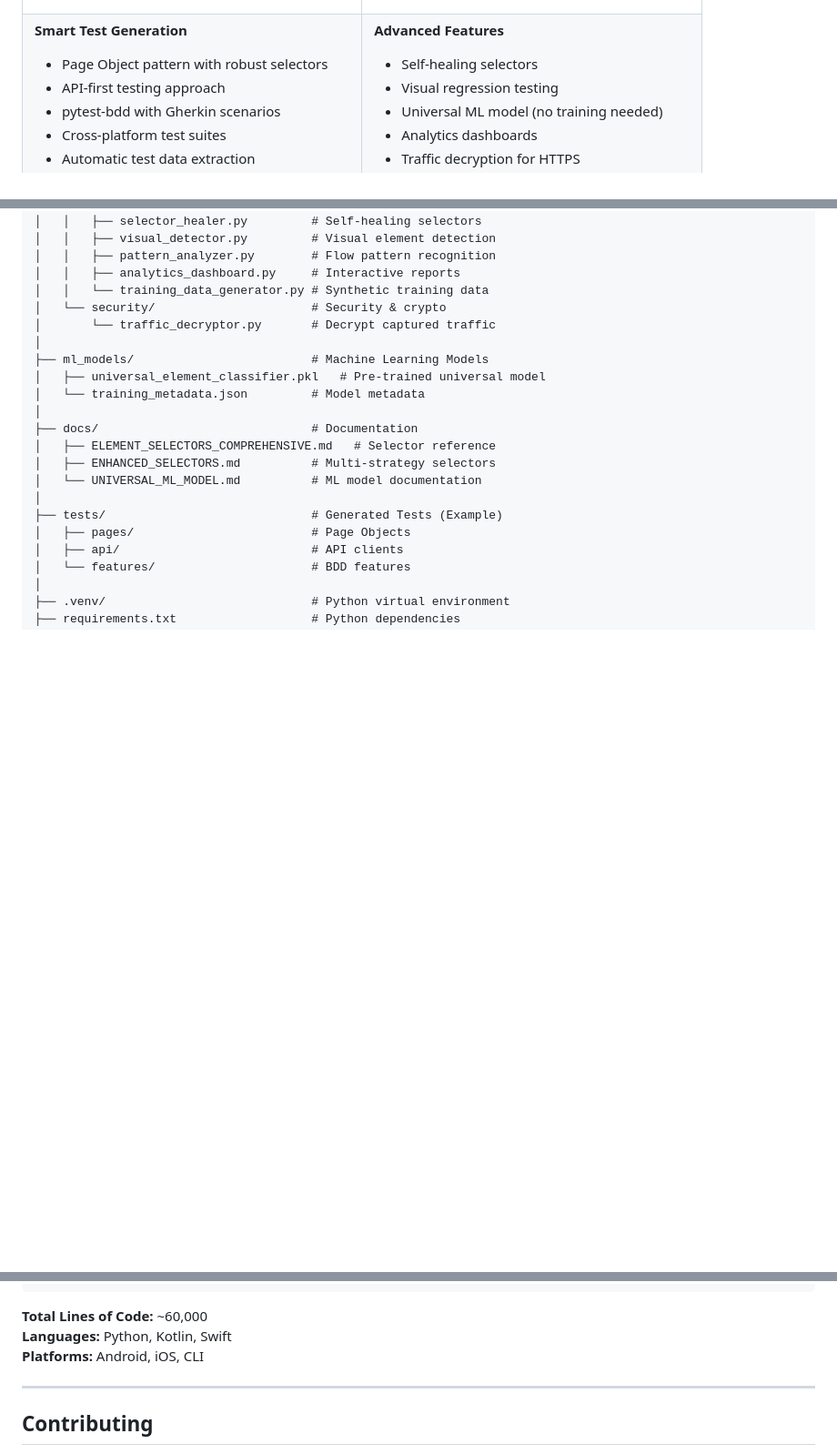
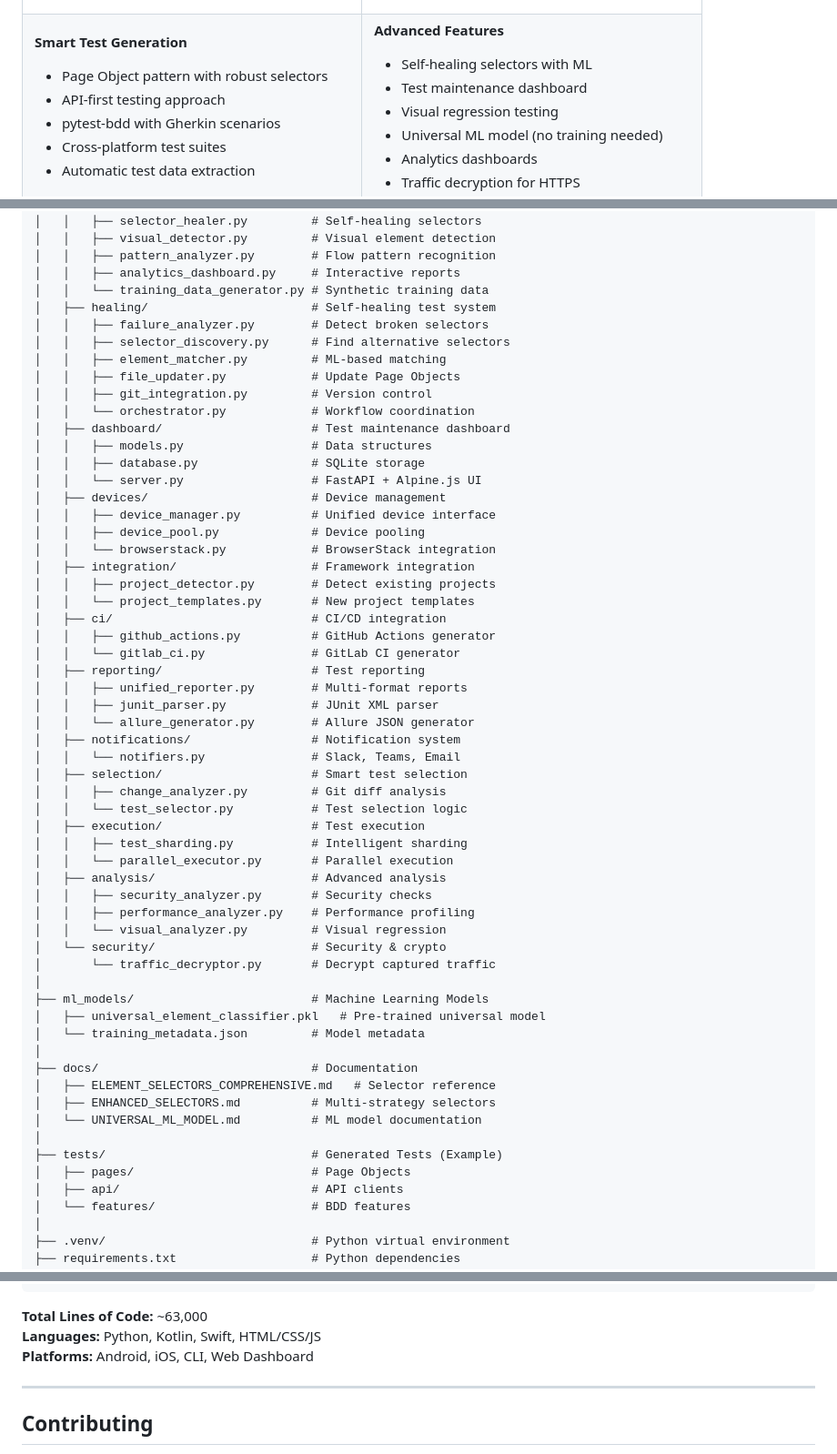
Before and after one commit to VadimToptunov/mobile_test_recorder, a Markdown page: README.md, 3 parts joined by grey strips. Shown at 91% size. GitHub-like rendering; blank space fills up the shorter version.

````diff
--- a/README.md
+++ b/README.md
@@ -96,7 +96,8 @@ Mobile Observe & Test Framework is a next-generation platform for automatic mobi
 <td width="50%">
 
 **Advanced Features**
-- Self-healing selectors
+- Self-healing selectors with ML
+- Test maintenance dashboard
 - Visual regression testing
 - Universal ML model (no training needed)
 - Analytics dashboards
@@ -1030,6 +1031,43 @@ mobile_test_recorder/
 │   │   ├── pattern_analyzer.py        # Flow pattern recognition
 │   │   ├── analytics_dashboard.py     # Interactive reports
 │   │   └── training_data_generator.py # Synthetic training data
+│   ├── healing/                       # Self-healing test system
+│   │   ├── failure_analyzer.py        # Detect broken selectors
+│   │   ├── selector_discovery.py      # Find alternative selectors
+│   │   ├── element_matcher.py         # ML-based matching
+│   │   ├── file_updater.py            # Update Page Objects
+│   │   ├── git_integration.py         # Version control
+│   │   └── orchestrator.py            # Workflow coordination
+│   ├── dashboard/                     # Test maintenance dashboard
+│   │   ├── models.py                  # Data structures
+│   │   ├── database.py                # SQLite storage
+│   │   └── server.py                  # FastAPI + Alpine.js UI
+│   ├── devices/                       # Device management
+│   │   ├── device_manager.py          # Unified device interface
+│   │   ├── device_pool.py             # Device pooling
+│   │   └── browserstack.py            # BrowserStack integration
+│   ├── integration/                   # Framework integration
+│   │   ├── project_detector.py        # Detect existing projects
+│   │   └── project_templates.py       # New project templates
+│   ├── ci/                            # CI/CD integration
+│   │   ├── github_actions.py          # GitHub Actions generator
+│   │   └── gitlab_ci.py               # GitLab CI generator
+│   ├── reporting/                     # Test reporting
+│   │   ├── unified_reporter.py        # Multi-format reports
+│   │   ├── junit_parser.py            # JUnit XML parser
+│   │   └── allure_generator.py        # Allure JSON generator
+│   ├── notifications/                 # Notification system
+│   │   └── notifiers.py               # Slack, Teams, Email
+│   ├── selection/                     # Smart test selection
+│   │   ├── change_analyzer.py         # Git diff analysis
+│   │   └── test_selector.py           # Test selection logic
+│   ├── execution/                     # Test execution
+│   │   ├── test_sharding.py           # Intelligent sharding
+│   │   └── parallel_executor.py       # Parallel execution
+│   ├── analysis/                      # Advanced analysis
+│   │   ├── security_analyzer.py       # Security checks
+│   │   ├── performance_analyzer.py    # Performance profiling
+│   │   └── visual_analyzer.py         # Visual regression
 │   └── security/                      # Security & crypto
 │       └── traffic_decryptor.py       # Decrypt captured traffic
 │
@@ -1055,9 +1093,9 @@ mobile_test_recorder/
 └── mobile_observe_test_framework_RFC.md   # Technical specification
 ```
 
-**Total Lines of Code:** ~60,000
-**Languages:** Python, Kotlin, Swift
-**Platforms:** Android, iOS, CLI
+**Total Lines of Code:** ~63,000
+**Languages:** Python, Kotlin, Swift, HTML/CSS/JS
+**Platforms:** Android, iOS, CLI, Web Dashboard
 
 ---
 
````
Also changed, not shown: other parts of README.md (+3 -3 lines), CHANGELOG.md (+43 -0 lines), PHASE_6_COMPLETE.md (added, +255 -0 lines).
